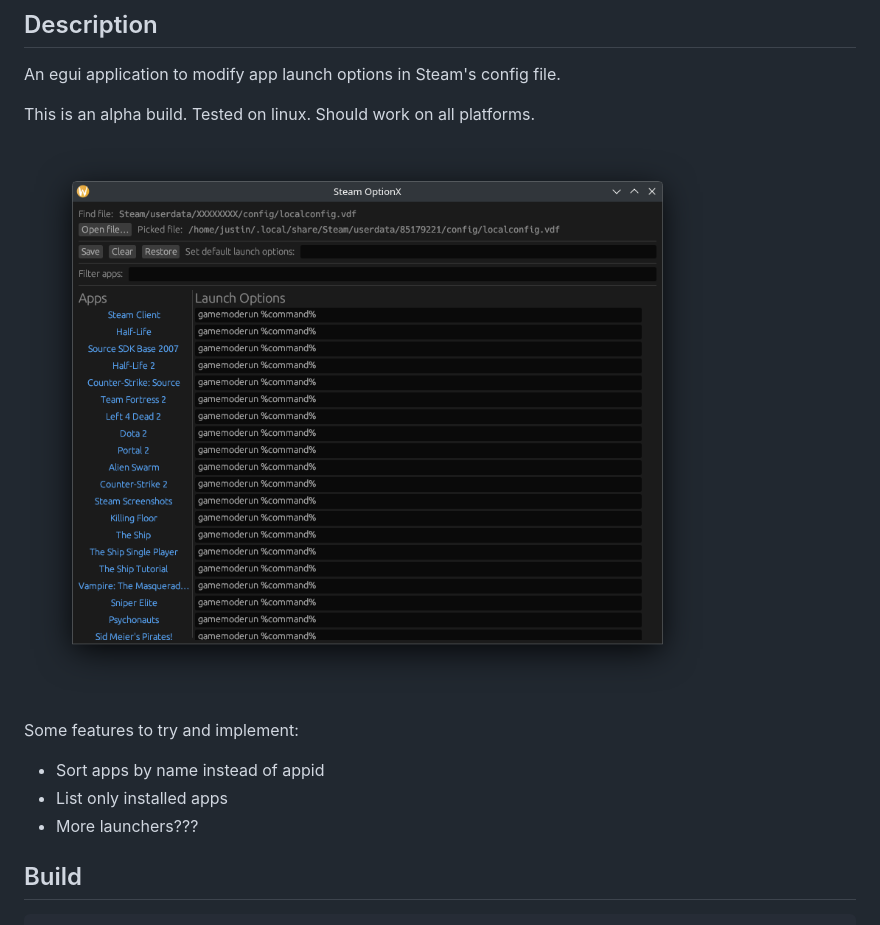
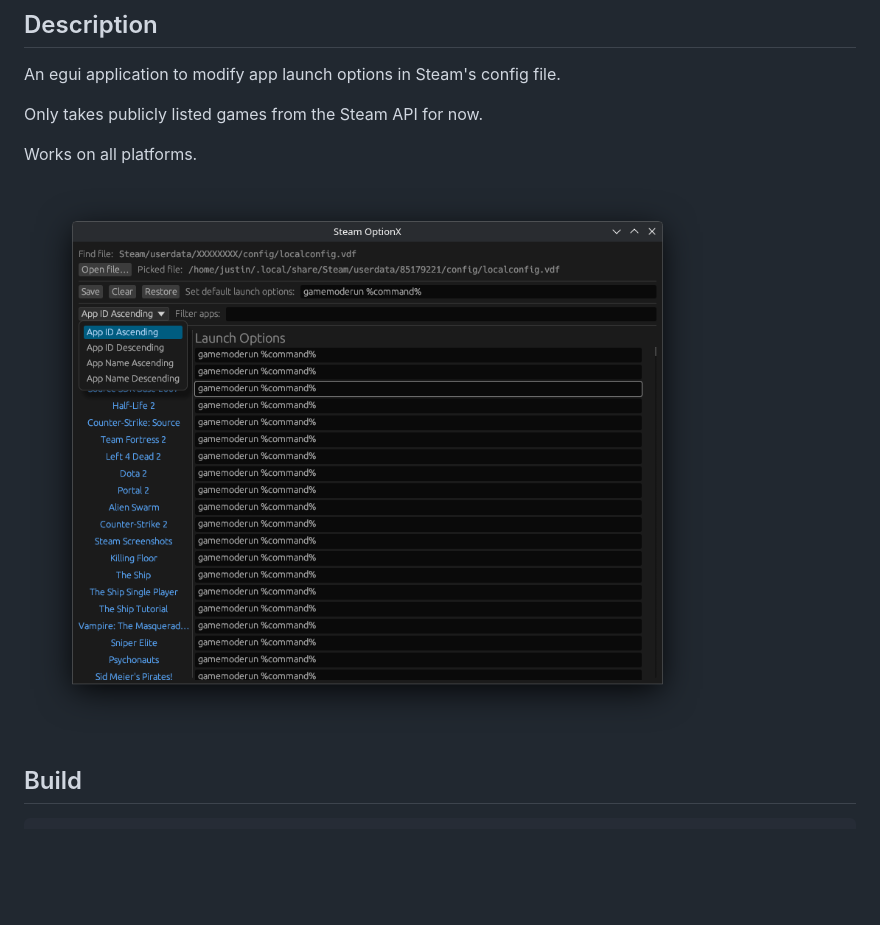
Before and after one commit to RoGreat/steam-optionx, a Markdown page: README.md, the part around the change. Rendered like a GitHub page; pictures changed too: assets/screenshot.png (added), assets/steam-optionx-alpha.png (deleted); blank space fills up the shorter version.

```diff
--- a/README.md
+++ b/README.md
@@ -4,15 +4,11 @@
 
 An egui application to modify app launch options in Steam's config file.
 
-This is an alpha build. Tested on linux. Should work on all platforms.
+Only takes publicly listed games from the Steam API for now.
 
-![Alpha](assets/steam-optionx-alpha.png)
+Works on all platforms.
 
-Some features to try and implement:
-
-- Sort apps by name instead of appid
-- List only installed apps
-- More launchers???
+![Screenshot](assets/screenshot.png)
 
 ## Build
 
```
Also changed, not shown: 2 other files.
